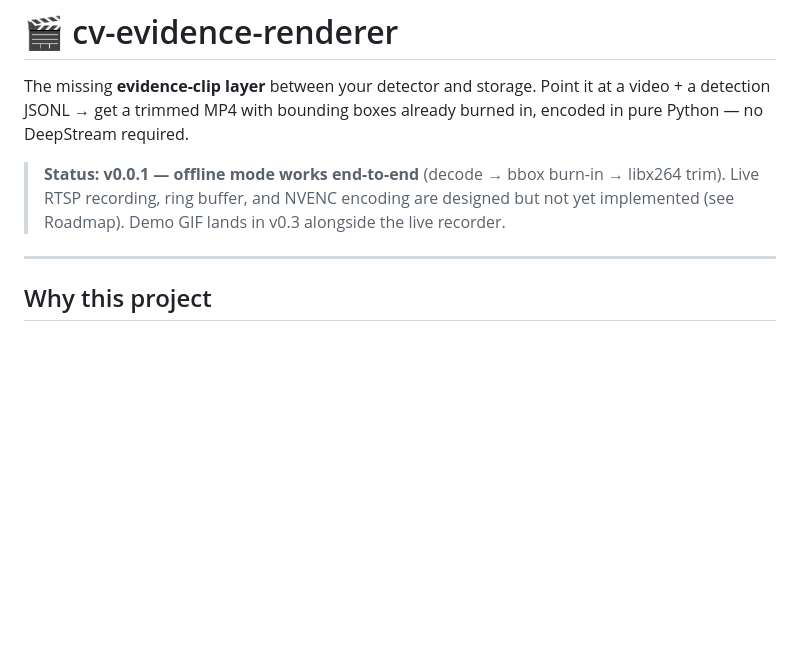
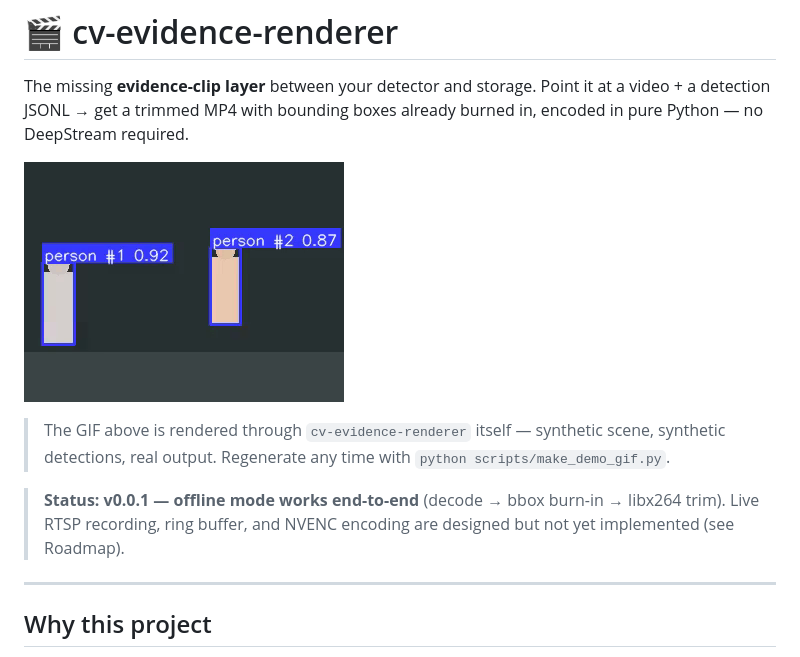
Before and after one commit to ddinhcchi/cv-evidence-renderer, a Markdown page: README.md, the part around the change. Drawn GitHub-style; pictures changed too: demo/demo.gif (added); blank space fills up the shorter version.

```diff
--- a/README.md
+++ b/README.md
@@ -2,7 +2,11 @@
 
 The missing **evidence-clip layer** between your detector and storage. Point it at a video + a detection JSONL → get a trimmed MP4 with bounding boxes already burned in, encoded in pure Python — no DeepStream required.
 
-> **Status: v0.0.1 — offline mode works end-to-end** (decode → bbox burn-in → libx264 trim). Live RTSP recording, ring buffer, and NVENC encoding are designed but not yet implemented (see Roadmap). Demo GIF lands in v0.3 alongside the live recorder.
+![demo](demo/demo.gif)
+
+> The GIF above is rendered through `cv-evidence-renderer` itself — synthetic scene, synthetic detections, real output. Regenerate any time with `python scripts/make_demo_gif.py`.
+
+> **Status: v0.0.1 — offline mode works end-to-end** (decode → bbox burn-in → libx264 trim). Live RTSP recording, ring buffer, and NVENC encoding are designed but not yet implemented (see Roadmap).
 
 ---
 
```
Also changed, not shown: 2 other files.
